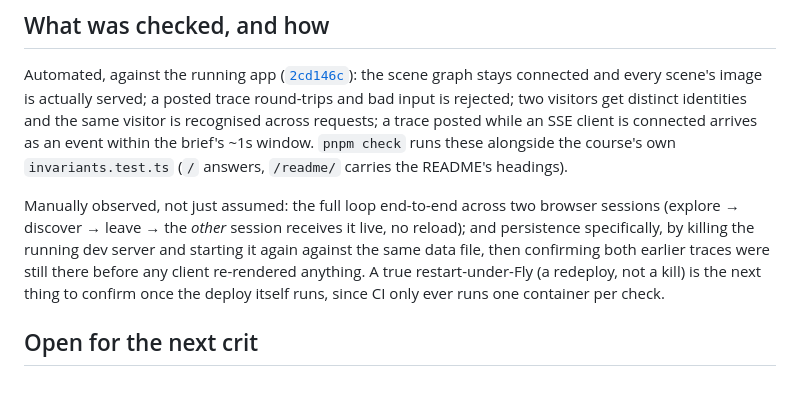
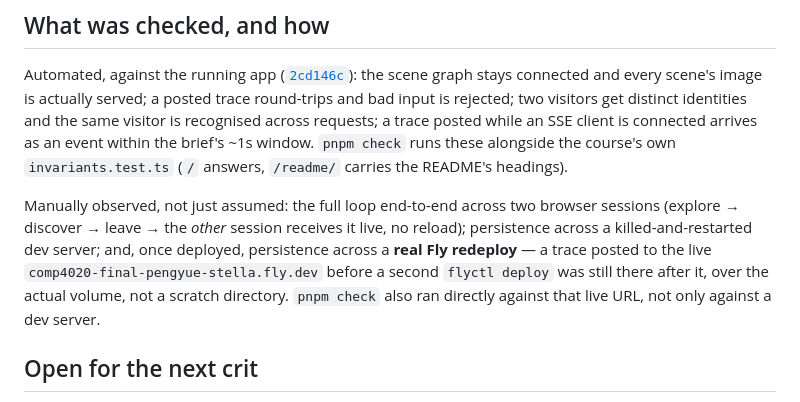
Before and after one commit to comp4020-agentic-coding-studio/comp4020-final-pengyue-stella, a Markdown page: PROCESS.md, the part around the change. GitHub-like rendering.

Commit message:
PROCESS: record that persistence was confirmed across a real Fly redeploy
Posted a trace to the live comp4020-final-pengyue-stella.fly.dev, ran a
second flyctl deploy, confirmed the trace was still there afterwards —
over the actual volume, not a local scratch directory. Upgrades the
earlier 'next thing to confirm' note now that it's actually been done.

Co-Authored-By: Claude Sonnet 5 <noreply@anthropic.com>

```diff
--- a/PROCESS.md
+++ b/PROCESS.md
@@ -99,11 +99,12 @@ window. `pnpm check` runs these alongside the course's own `invariants.test.ts`
 
 Manually observed, not just assumed: the full loop end-to-end across two
 browser sessions (explore → discover → leave → the *other* session receives it
-live, no reload); and persistence specifically, by killing the running dev
-server and starting it again against the same data file, then confirming both
-earlier traces were still there before any client re-rendered anything. A true
-restart-under-Fly (a redeploy, not a kill) is the next thing to confirm once
-the deploy itself runs, since CI only ever runs one container per check.
+live, no reload); persistence across a killed-and-restarted dev server; and,
+once deployed, persistence across a **real Fly redeploy** — a trace posted to
+the live `comp4020-final-pengyue-stella.fly.dev` before a second
+`flyctl deploy` was still there after it, over the actual volume, not a
+scratch directory. `pnpm check` also ran directly against that live URL, not
+only against a dev server.
 
 ## Open for the next crit
 
```
